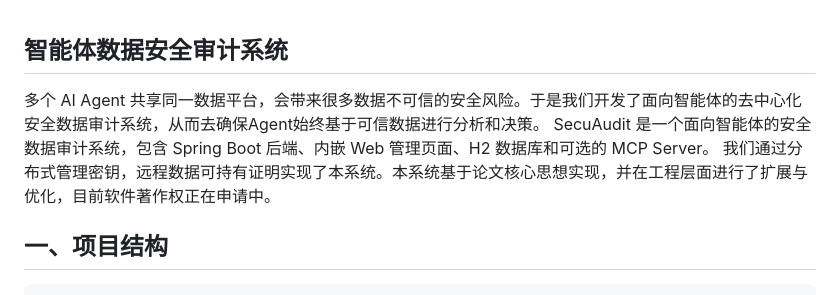
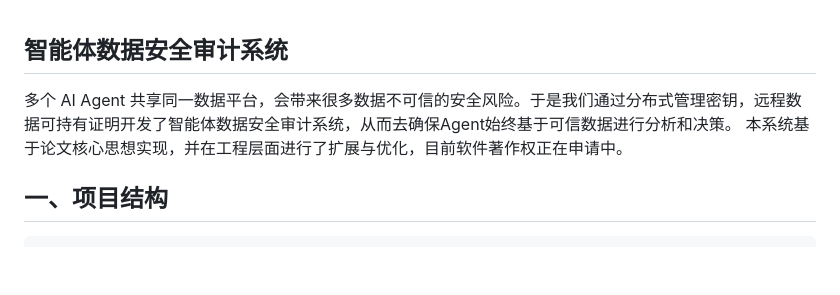
Before and after one commit to yunexus/Agent-Secuaudit, a Markdown page: README.md, the part around the change. Drawn GitHub-style; blank space fills up the shorter version.

```diff
--- a/README.md
+++ b/README.md
@@ -1,7 +1,6 @@
 ## 智能体数据安全审计系统
-多个 AI Agent 共享同一数据平台，会带来很多数据不可信的安全风险。于是我们开发了面向智能体的去中心化安全数据审计系统，从而去确保Agent始终基于可信数据进行分析和决策。
-SecuAudit 是一个面向智能体的安全数据审计系统，包含 Spring Boot 后端、内嵌 Web 管理页面、H2 数据库和可选的 MCP Server。
-我们通过分布式管理密钥，远程数据可持有证明实现了本系统。本系统基于论文核心思想实现，并在工程层面进行了扩展与优化，目前软件著作权正在申请中。
+多个 AI Agent 共享同一数据平台，会带来很多数据不可信的安全风险。于是我们通过分布式管理密钥，远程数据可持有证明开发了智能体数据安全审计系统，从而去确保Agent始终基于可信数据进行分析和决策。
+本系统基于论文核心思想实现，并在工程层面进行了扩展与优化，目前软件著作权正在申请中。
 
 ## 一、项目结构
 
```
